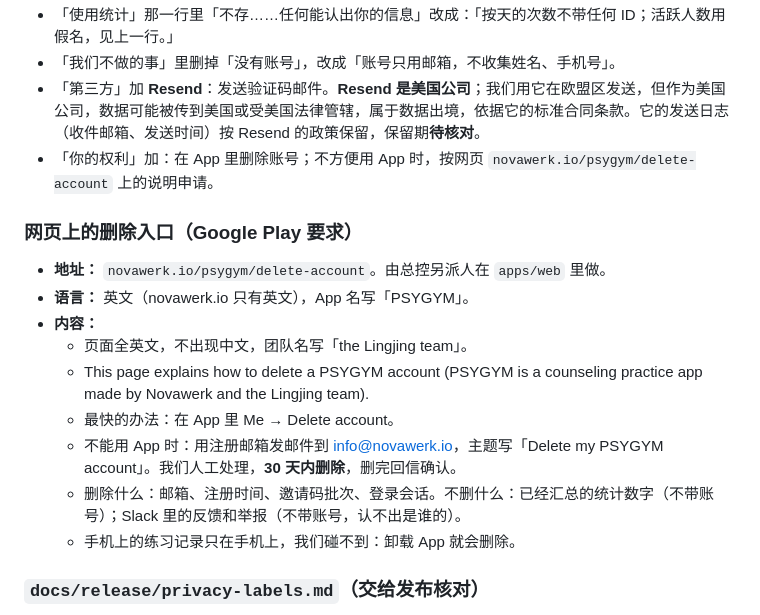
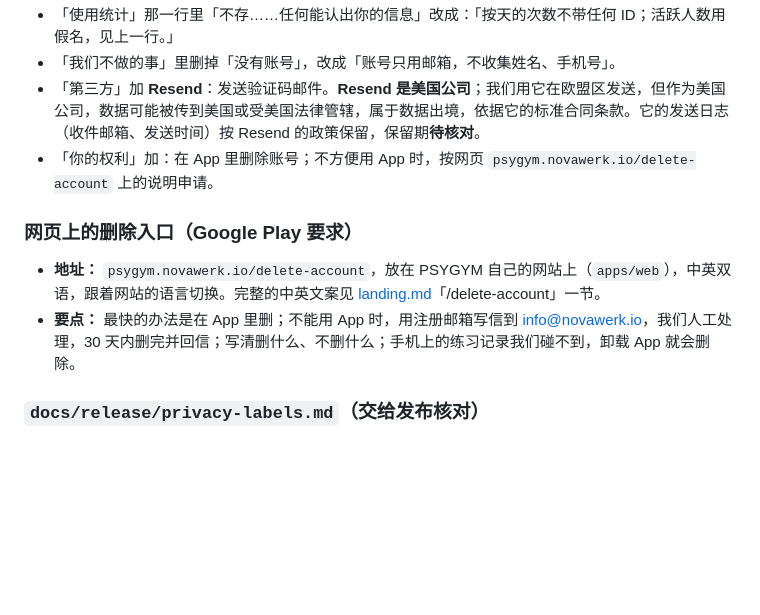
Before and after one commit to Novawerk/project-psygym-workspace, a Markdown page: docs/product/login.md, the part around one of its changes. Rendered like a GitHub page; blank space fills up the shorter version.

Commit message:
Docs: landing page spec (psygym.novawerk.io, zh/en), deletion page moves to the PSYGYM site
Co-Authored-By: Claude Opus 5.5 <noreply@anthropic.com>

```diff
--- a/docs/product/login.md
+++ b/docs/product/login.md
@@ -409,19 +409,12 @@ O1 欢迎 → O2 先说清楚（勾选同意）→ O3 准备开始（只选语
 - 「使用统计」那一行里「不存……任何能认出你的信息」改成：「按天的次数不带任何 ID；活跃人数用假名，见上一行。」
 - 「我们不做的事」里删掉「没有账号」，改成「账号只用邮箱，不收集姓名、手机号」。
 - 「第三方」加 **Resend**：发送验证码邮件。**Resend 是美国公司**；我们用它在欧盟区发送，但作为美国公司，数据可能被传到美国或受美国法律管辖，属于数据出境，依据它的标准合同条款。它的发送日志（收件邮箱、发送时间）按 Resend 的政策保留，保留期**待核对**。
-- 「你的权利」加：在 App 里删除账号；不方便用 App 时，按网页 `novawerk.io/psygym/delete-account` 上的说明申请。
+- 「你的权利」加：在 App 里删除账号；不方便用 App 时，按网页 `psygym.novawerk.io/delete-account` 上的说明申请。
 
 ### 网页上的删除入口（Google Play 要求）
 
-- **地址：** `novawerk.io/psygym/delete-account`。由总控另派人在 `apps/web` 里做。
-- **语言：** 英文（novawerk.io 只有英文），App 名写「PSYGYM」。
-- **内容：**
-  - 页面全英文，不出现中文，团队名写「the Lingjing team」。
-  - This page explains how to delete a PSYGYM account (PSYGYM is a counseling practice app made by Novawerk and the Lingjing team).
-  - 最快的办法：在 App 里 Me → Delete account。
-  - 不能用 App 时：用注册邮箱发邮件到 info@novawerk.io，主题写「Delete my PSYGYM account」。我们人工处理，**30 天内删除**，删完回信确认。
-  - 删除什么：邮箱、注册时间、邀请码批次、登录会话。不删什么：已经汇总的统计数字（不带账号）；Slack 里的反馈和举报（不带账号，认不出是谁的）。
-  - 手机上的练习记录只在手机上，我们碰不到：卸载 App 就会删除。
+- **地址：** `psygym.novawerk.io/delete-account`，放在 PSYGYM 自己的网站上（`apps/web`），中英双语，跟着网站的语言切换。完整的中英文案见 [landing.md](./landing.md)「/delete-account」一节。
+- **要点：** 最快的办法是在 App 里删；不能用 App 时，用注册邮箱写信到 info@novawerk.io，我们人工处理，30 天内删完并回信；写清删什么、不删什么；手机上的练习记录我们碰不到，卸载 App 就会删除。
 
 ### `docs/release/privacy-labels.md`（交给发布核对）
 
```
Also changed, not shown: other parts of docs/product/login.md (+1 -1 lines), docs/product/landing.md (added, +169 -0 lines).
